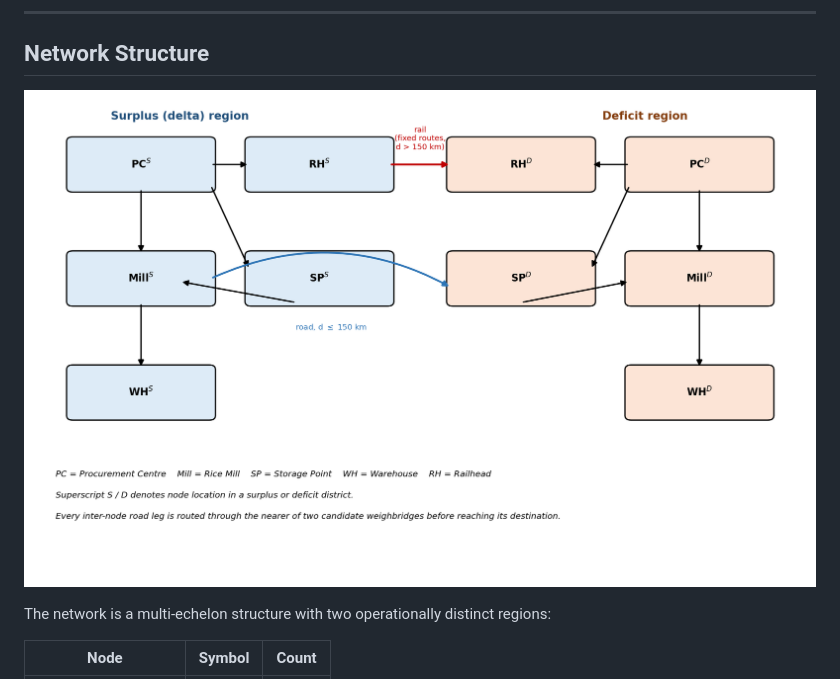
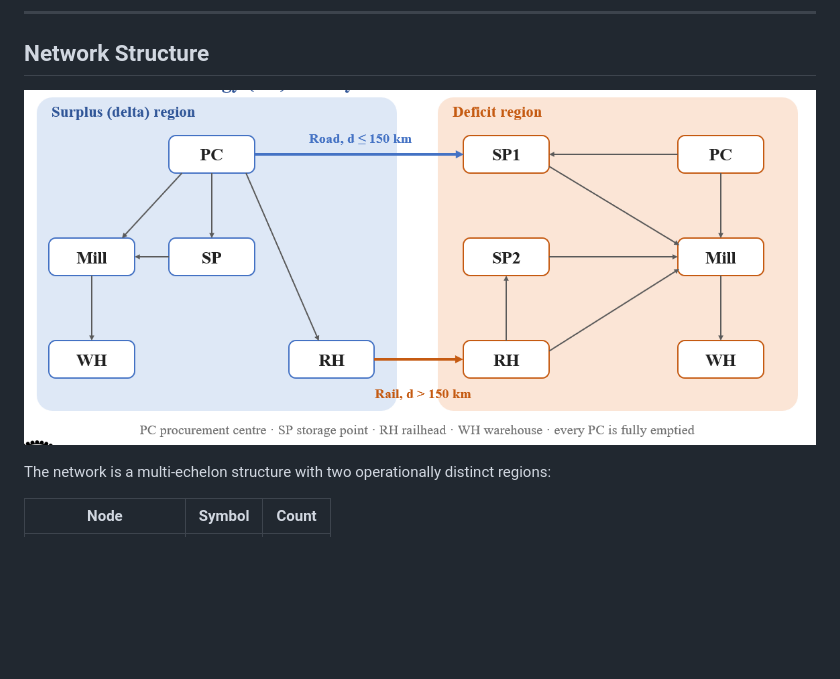
Before and after one commit to b740562-dev/Tamil-Nadu-PDS-Optimization, a Markdown page: README.md, the part around the change. GitHub-like rendering; pictures changed too: Final Report/figures/network_diagram.png (added); blank space fills up the shorter version.

Commit message:
Replace network figure with cleaner diagram

```diff
--- a/README.md
+++ b/README.md
@@ -38,7 +38,7 @@ TNCSC's paddy logistics network spans **13 surplus districts** (Cauvery delta an
 
 ## Network Structure
 
-![Paddy logistics network](Final%20Report/figures/network.png)
+![Paddy logistics network](Final%20Report/figures/network_diagram.png)
 
 The network is a multi-echelon structure with two operationally distinct regions:
 
```
